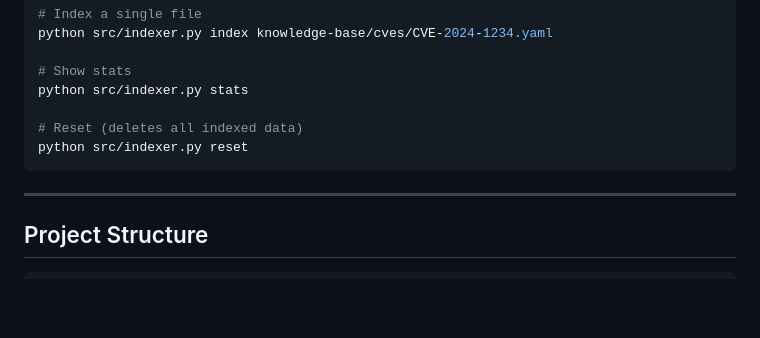
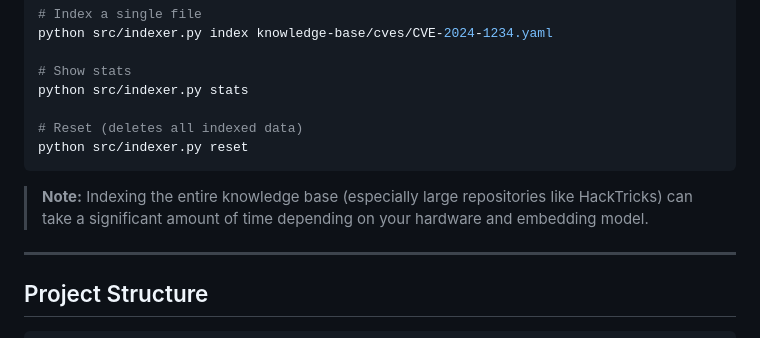
Before and after one commit to Sorrence/R4GV1S, a Markdown page: README.md, the part around the change. Drawn GitHub-style; blank space fills up the shorter version.

Commit message:
docs: add note about indexing duration

````diff
--- a/README.md
+++ b/README.md
@@ -226,6 +226,8 @@ python src/indexer.py stats
 python src/indexer.py reset
 ```
 
+> **Note:** Indexing the entire knowledge base (especially large repositories like HackTricks) can take a significant amount of time depending on your hardware and embedding model.
+
 ---
 
 ## Project Structure
````
